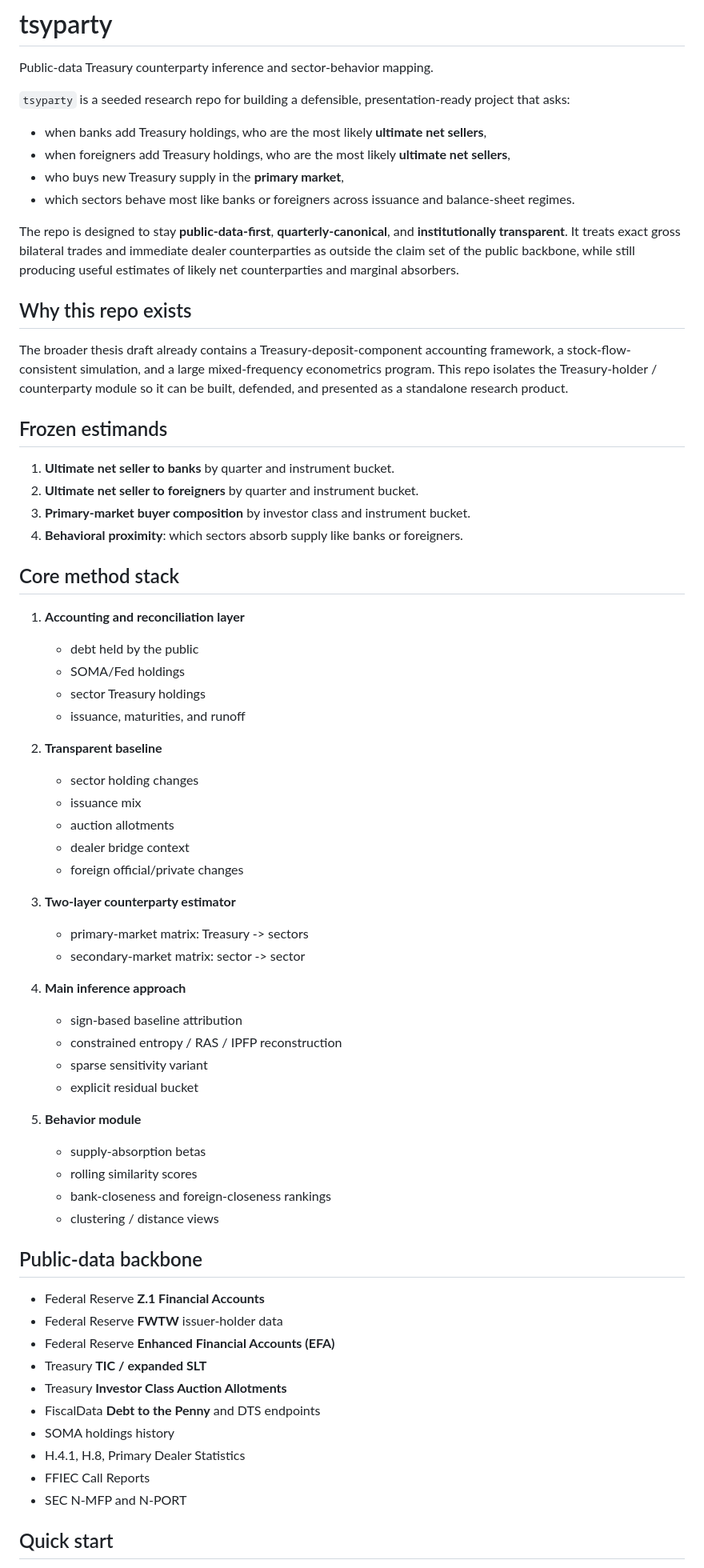
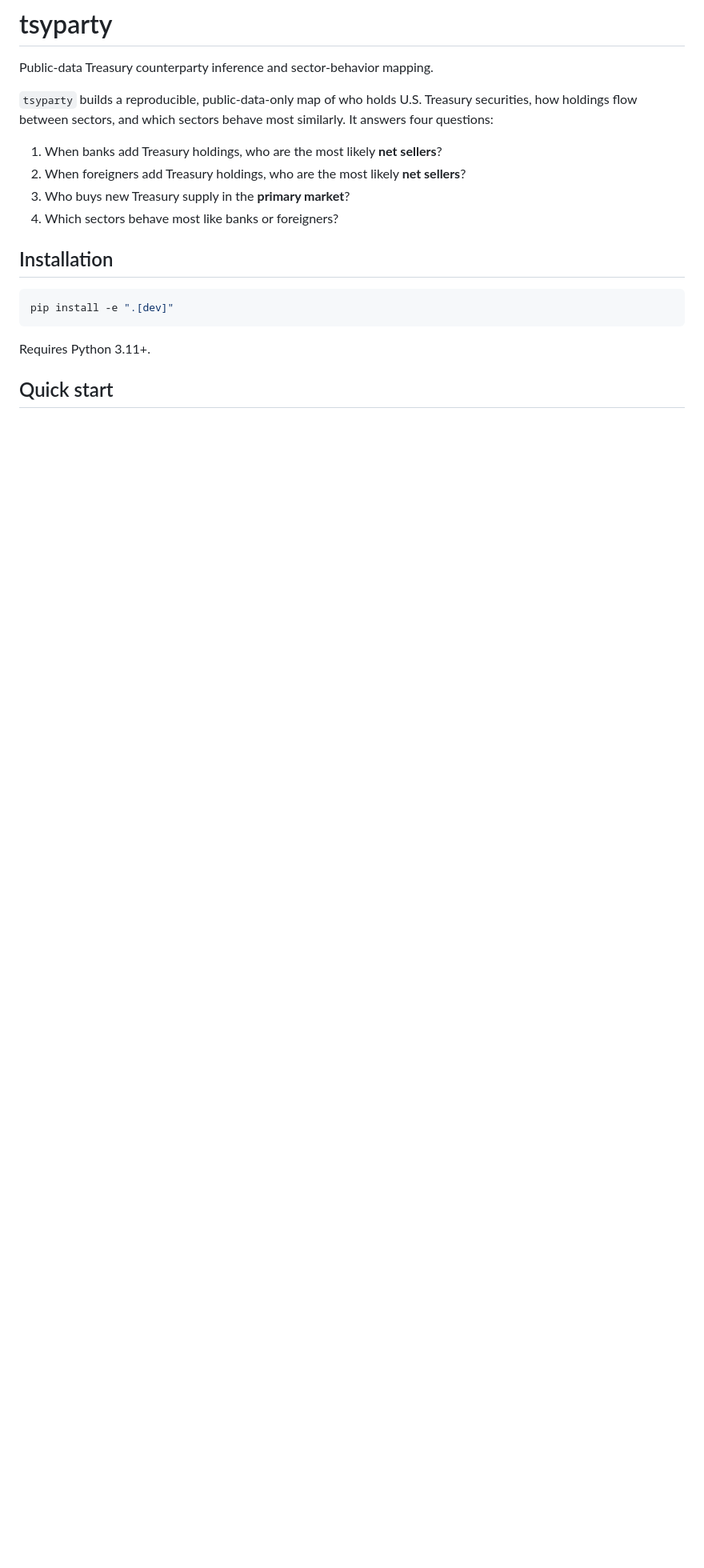
Before and after one commit to smkwray/tsyparty, a Markdown page: README.md, the part around one of its changes. Shown at 80% size. GitHub-like rendering; blank space fills up the shorter version.

````diff
--- a/README.md
+++ b/README.md
@@ -2,69 +2,20 @@
 
 Public-data Treasury counterparty inference and sector-behavior mapping.
 
-`tsyparty` is a seeded research repo for building a defensible, presentation-ready project that asks:
+`tsyparty` builds a reproducible, public-data-only map of who holds U.S. Treasury securities, how holdings flow between sectors, and which sectors behave most similarly. It answers four questions:
 
-- when banks add Treasury holdings, who are the most likely **ultimate net sellers**,
-- when foreigners add Treasury holdings, who are the most likely **ultimate net sellers**,
-- who buys new Treasury supply in the **primary market**,
-- which sectors behave most like banks or foreigners across issuance and balance-sheet regimes.
+1. When banks add Treasury holdings, who are the most likely **net sellers**?
+2. When foreigners add Treasury holdings, who are the most likely **net sellers**?
+3. Who buys new Treasury supply in the **primary market**?
+4. Which sectors behave most like banks or foreigners?
 
-The repo is designed to stay **public-data-first**, **quarterly-canonical**, and **institutionally transparent**. It treats exact gross bilateral trades and immediate dealer counterparties as outside the claim set of the public backbone, while still producing useful estimates of likely net counterparties and marginal absorbers.
+## Installation
 
-## Why this repo exists
+```bash
+pip install -e ".[dev]"
+```
 
-The broader thesis draft already contains a Treasury-deposit-component accounting framework, a stock-flow-consistent simulation, and a large mixed-frequency econometrics program. This repo isolates the Treasury-holder / counterparty module so it can be built, defended, and presented as a standalone research product.
-
-## Frozen estimands
-
-1. **Ultimate net seller to banks** by quarter and instrument bucket.
-2. **Ultimate net seller to foreigners** by quarter and instrument bucket.
-3. **Primary-market buyer composition** by investor class and instrument bucket.
-4. **Behavioral proximity**: which sectors absorb supply like banks or foreigners.
-
-## Core method stack
-
-1. **Accounting and reconciliation layer**
-   - debt held by the public
-   - SOMA/Fed holdings
-   - sector Treasury holdings
-   - issuance, maturities, and runoff
-
-2. **Transparent baseline**
-   - sector holding changes
-   - issuance mix
-   - auction allotments
-   - dealer bridge context
-   - foreign official/private changes
-
-3. **Two-layer counterparty estimator**
-   - primary-market matrix: Treasury -> sectors
-   - secondary-market matrix: sector -> sector
-
-4. **Main inference approach**
-   - sign-based baseline attribution
-   - constrained entropy / RAS / IPFP reconstruction
-   - sparse sensitivity variant
-   - explicit residual bucket
-
-5. **Behavior module**
-   - supply-absorption betas
-   - rolling similarity scores
-   - bank-closeness and foreign-closeness rankings
-   - clustering / distance views
-
-## Public-data backbone
-
-- Federal Reserve **Z.1 Financial Accounts**
-- Federal Reserve **FWTW** issuer-holder data
-- Federal Reserve **Enhanced Financial Accounts (EFA)**
-- Treasury **TIC / expanded SLT**
-- Treasury **Investor Class Auction Allotments**
-- FiscalData **Debt to the Penny** and DTS endpoints
-- SOMA holdings history
-- H.4.1, H.8, Primary Dealer Statistics
-- FFIEC Call Reports
-- SEC N-MFP and N-PORT
+Requires Python 3.11+.
 
 ## Quick start
 
````
Also changed, not shown: other parts of README.md (+100 -70 lines), paper/manuscript_outline.md (deleted, +0 -67 lines), slides/defense_outline.md (deleted, +0 -14 lines).
